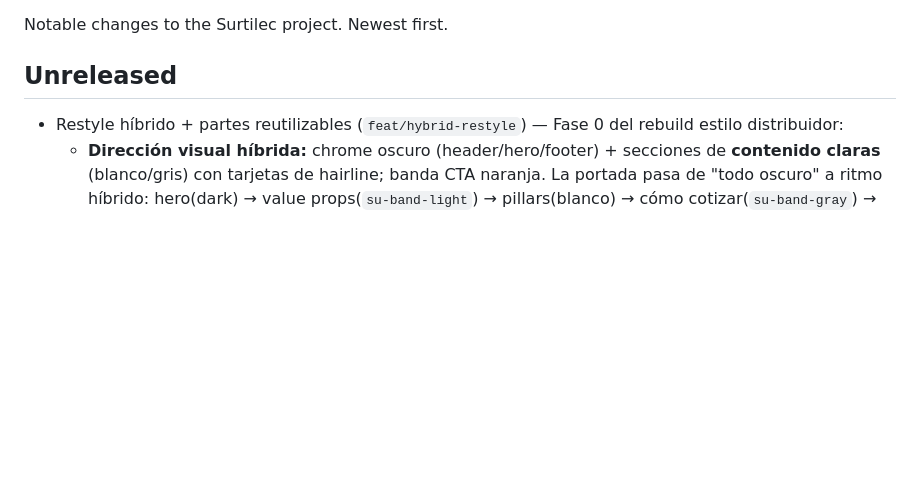
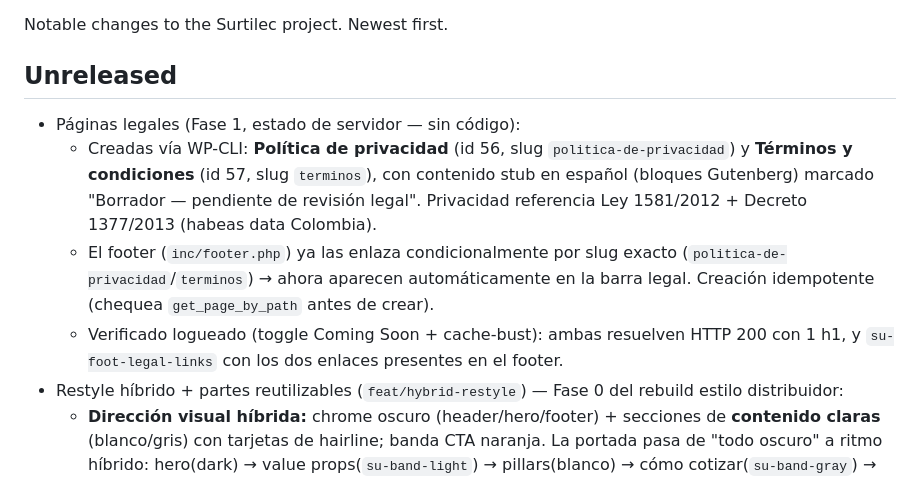
Before and after one commit to Angeloac12/surtilec-site, a Markdown page: docs/changelog.md, the part around the change. Rendered like a GitHub page; blank space fills up the shorter version.

Commit message:
docs: Fase 1 legal pages (server state) in changelog
Privacidad (56) + Términos (57) created via WP-CLI; footer links live.

Co-Authored-By: Claude Opus 4.8 <noreply@anthropic.com>

```diff
--- a/docs/changelog.md
+++ b/docs/changelog.md
@@ -3,6 +3,10 @@
 Notable changes to the Surtilec project. Newest first.
 
 ## Unreleased
+- Páginas legales (Fase 1, estado de servidor — sin código):
+  - Creadas vía WP-CLI: **Política de privacidad** (id 56, slug `politica-de-privacidad`) y **Términos y condiciones** (id 57, slug `terminos`), con contenido stub en español (bloques Gutenberg) marcado "Borrador — pendiente de revisión legal". Privacidad referencia Ley 1581/2012 + Decreto 1377/2013 (habeas data Colombia).
+  - El footer (`inc/footer.php`) ya las enlaza condicionalmente por slug exacto (`politica-de-privacidad`/`terminos`) → ahora aparecen automáticamente en la barra legal. Creación idempotente (chequea `get_page_by_path` antes de crear).
+  - Verificado logueado (toggle Coming Soon + cache-bust): ambas resuelven HTTP 200 con 1 h1, y `su-foot-legal-links` con los dos enlaces presentes en el footer.
 - Restyle híbrido + partes reutilizables (`feat/hybrid-restyle`) — Fase 0 del rebuild estilo distribuidor:
   - **Dirección visual híbrida:** chrome oscuro (header/hero/footer) + secciones de **contenido claras** (blanco/gris) con tarjetas de hairline; banda CTA naranja. La portada pasa de "todo oscuro" a ritmo híbrido: hero(dark) → value props(`su-band-light`) → pillars(blanco) → cómo cotizar(`su-band-gray`) → marcas(paper) → industrias(claro) → trust(navy) → CTA(naranja). Solo cambios de clase/fondo + overrides de color por contexto de banda (bloque "RESTYLE HÍBRIDO" al final de `style.css`, gana por orden de cascada — sin reescribir reglas existentes).
   - **Tokens nuevos** (`:root`): `--surface`, `--surface-alt`, `--hairline-dark`, `--card-shadow`. `--ink-*` se conserva para zonas oscuras.
```
